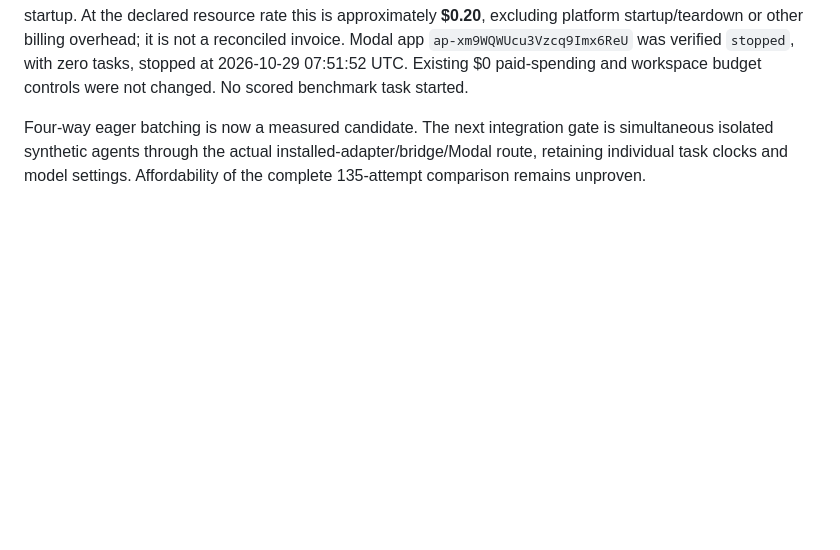
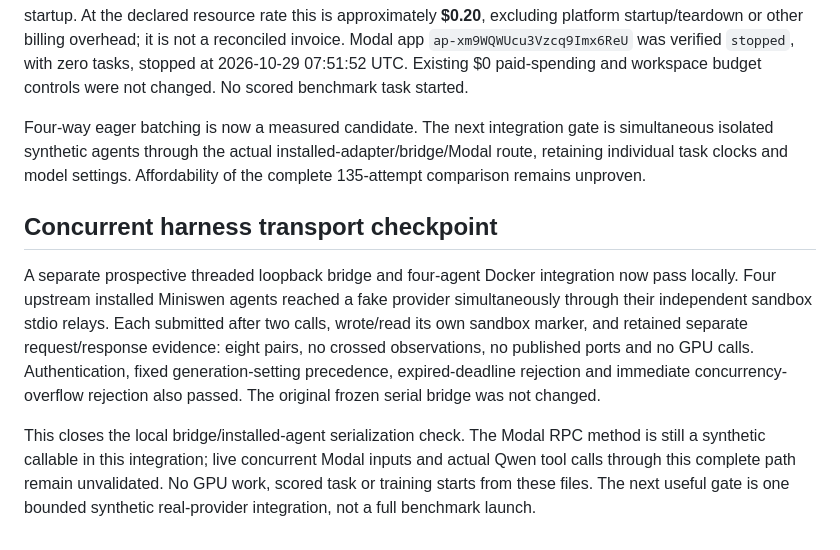
Before and after one commit to MrDHat/rails-model-lab, a Markdown page: docs/qwen-inference-cost-options-2026-10-29.md, the part around the change. Rendered like a GitHub page; blank space fills up the shorter version.

Commit message:
Validate four isolated installed agents through concurrent inference transport

```diff
--- a/docs/qwen-inference-cost-options-2026-10-29.md
+++ b/docs/qwen-inference-cost-options-2026-10-29.md
@@ -73,3 +73,9 @@ CUDA graph mode failed in FlashInfer sampling warmup with `Could not find nvcc a
 Total remote function elapsed time was 546.56 seconds, including both mode startups and the failed graph startup. At the declared resource rate this is approximately **$0.20**, excluding platform startup/teardown or other billing overhead; it is not a reconciled invoice. Modal app `ap-xm9WQWUcu3Vzcq9Imx6ReU` was verified `stopped`, with zero tasks, stopped at 2026-10-29 07:51:52 UTC. Existing $0 paid-spending and workspace budget controls were not changed. No scored benchmark task started.
 
 Four-way eager batching is now a measured candidate. The next integration gate is simultaneous isolated synthetic agents through the actual installed-adapter/bridge/Modal route, retaining individual task clocks and model settings. Affordability of the complete 135-attempt comparison remains unproven.
+
+## Concurrent harness transport checkpoint
+
+A separate prospective threaded loopback bridge and four-agent Docker integration now pass locally. Four upstream installed Miniswen agents reached a fake provider simultaneously through their independent sandbox stdio relays. Each submitted after two calls, wrote/read its own sandbox marker, and retained separate request/response evidence: eight pairs, no crossed observations, no published ports and no GPU calls. Authentication, fixed generation-setting precedence, expired-deadline rejection and immediate concurrency-overflow rejection also passed. The original frozen serial bridge was not changed.
+
+This closes the local bridge/installed-agent serialization check. The Modal RPC method is still a synthetic callable in this integration; live concurrent Modal inputs and actual Qwen tool calls through this complete path remain unvalidated. No GPU work, scored task or training starts from these files. The next useful gate is one bounded synthetic real-provider integration, not a full benchmark launch.
```
